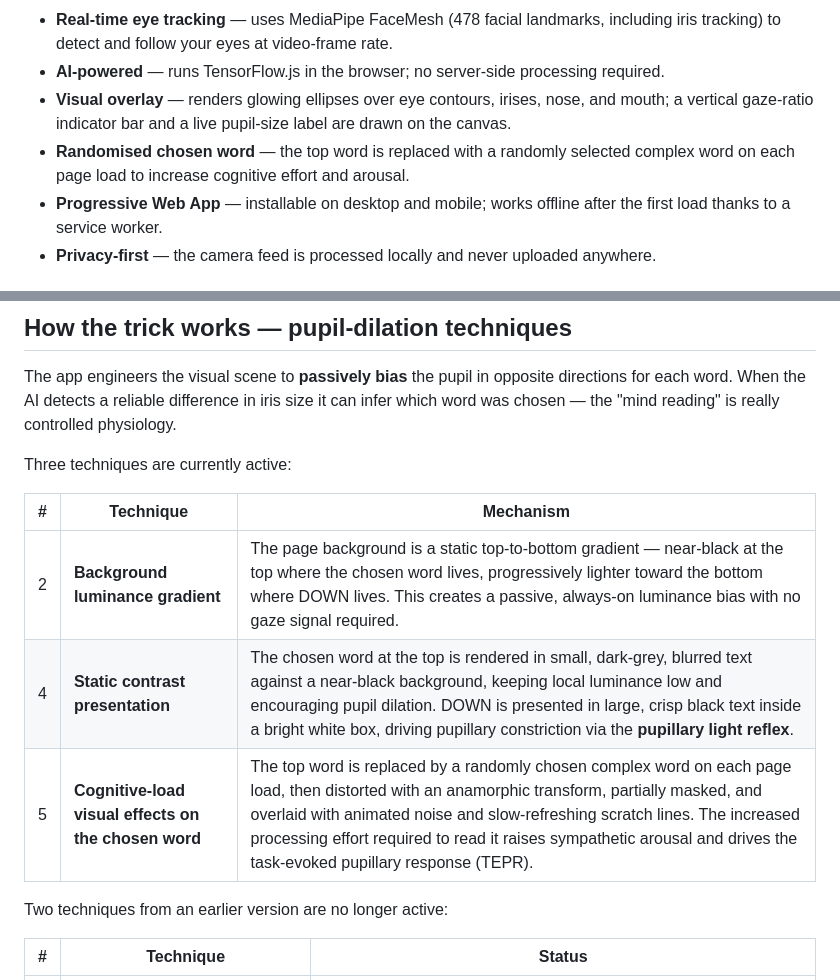
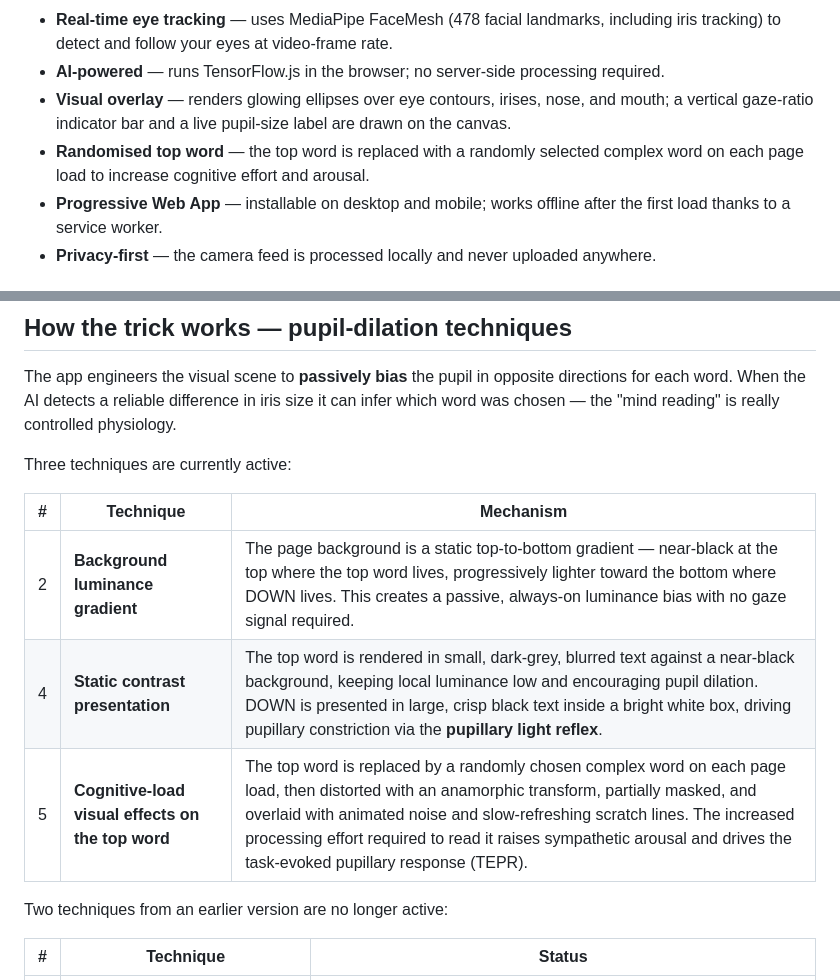
Before and after one commit to unifica/UpsAndDowns, a Markdown page: README.md, 2 parts joined by grey strips. Drawn GitHub-style.

Commit message:
Clarify 'chosen word' → 'top word' terminology in README
Agent-Logs-Url: https://github.com/unifica/UpsAndDowns/sessions/c70fdbe9-187d-432c-b869-88d1de494109

Co-authored-by: unifica <20170637+unifica@users.noreply.github.com>

```diff
--- a/README.md
+++ b/README.md
@@ -15,7 +15,7 @@ Ups & Downs is a browser-based Progressive Web App (PWA) that uses your device's
 - **Real-time eye tracking** — uses MediaPipe FaceMesh (478 facial landmarks, including iris tracking) to detect and follow your eyes at video-frame rate.
 - **AI-powered** — runs TensorFlow.js in the browser; no server-side processing required.
 - **Visual overlay** — renders glowing ellipses over eye contours, irises, nose, and mouth; a vertical gaze-ratio indicator bar and a live pupil-size label are drawn on the canvas.
-- **Randomised chosen word** — the top word is replaced with a randomly selected complex word on each page load to increase cognitive effort and arousal.
+- **Randomised top word** — the top word is replaced with a randomly selected complex word on each page load to increase cognitive effort and arousal.
 - **Progressive Web App** — installable on desktop and mobile; works offline after the first load thanks to a service worker.
 - **Privacy-first** — the camera feed is processed locally and never uploaded anywhere.
 
@@ -93,9 +93,9 @@ Three techniques are currently active:
 
 | # | Technique | Mechanism |
 |---|---|---|
-| 2 | **Background luminance gradient** | The page background is a static top-to-bottom gradient — near-black at the top where the chosen word lives, progressively lighter toward the bottom where DOWN lives.  This creates a passive, always-on luminance bias with no gaze signal required. |
-| 4 | **Static contrast presentation** | The chosen word at the top is rendered in small, dark-grey, blurred text against a near-black background, keeping local luminance low and encouraging pupil dilation.  DOWN is presented in large, crisp black text inside a bright white box, driving pupillary constriction via the **pupillary light reflex**. |
-| 5 | **Cognitive-load visual effects on the chosen word** | The top word is replaced by a randomly chosen complex word on each page load, then distorted with an anamorphic transform, partially masked, and overlaid with animated noise and slow-refreshing scratch lines.  The increased processing effort required to read it raises sympathetic arousal and drives the task-evoked pupillary response (TEPR). |
+| 2 | **Background luminance gradient** | The page background is a static top-to-bottom gradient — near-black at the top where the top word lives, progressively lighter toward the bottom where DOWN lives.  This creates a passive, always-on luminance bias with no gaze signal required. |
+| 4 | **Static contrast presentation** | The top word is rendered in small, dark-grey, blurred text against a near-black background, keeping local luminance low and encouraging pupil dilation.  DOWN is presented in large, crisp black text inside a bright white box, driving pupillary constriction via the **pupillary light reflex**. |
+| 5 | **Cognitive-load visual effects on the top word** | The top word is replaced by a randomly chosen complex word on each page load, then distorted with an anamorphic transform, partially masked, and overlaid with animated noise and slow-refreshing scratch lines.  The increased processing effort required to read it raises sympathetic arousal and drives the task-evoked pupillary response (TEPR). |
 
 Two techniques from an earlier version are no longer active:
 
```
